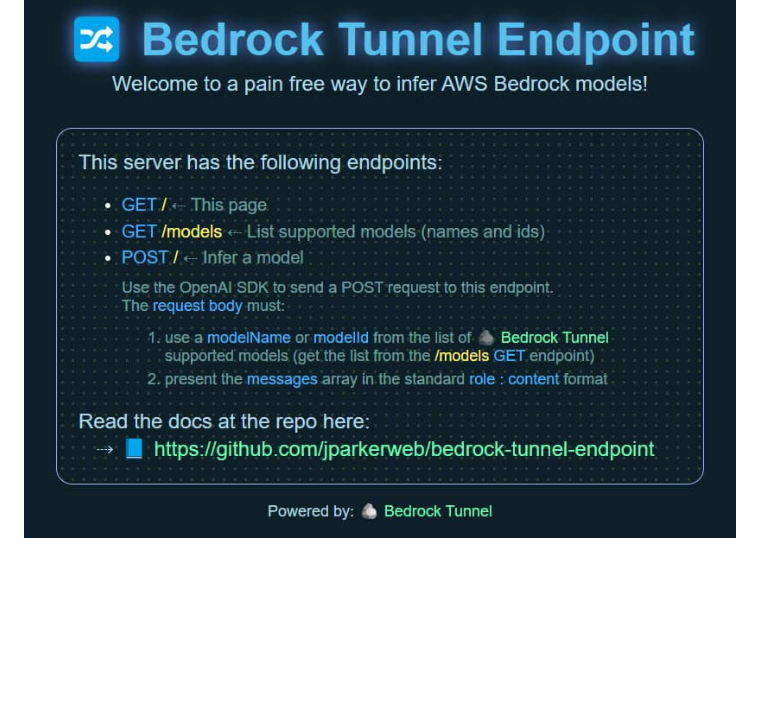
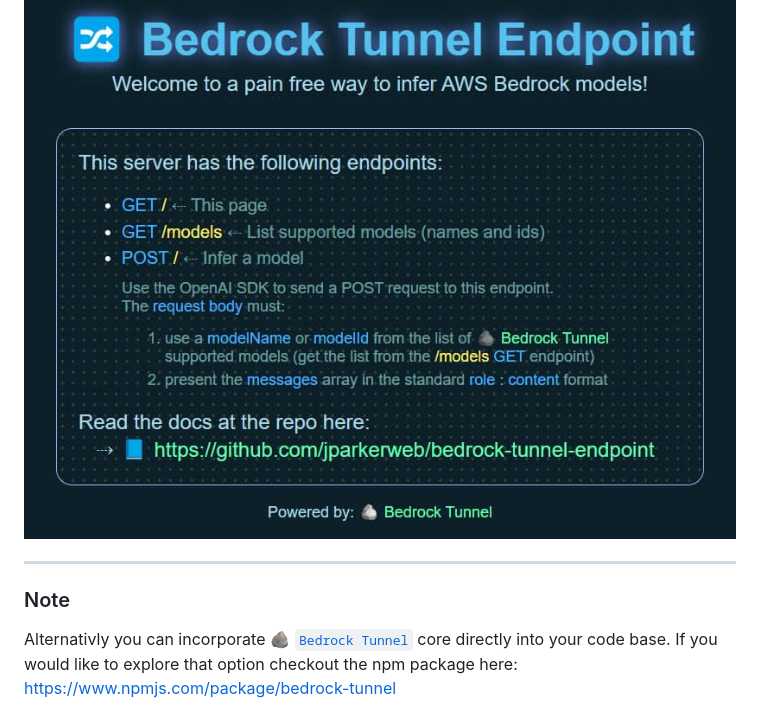
Before and after one commit to jparkerweb/bedrock-proxy-endpoint, a Markdown page: README.md, the part around the change. Drawn GitHub-style; blank space fills up the shorter version.

```diff
--- a/README.md
+++ b/README.md
@@ -134,3 +134,9 @@ for await (const chunk of chatCompletion) {
 Point your browser to the root of your endpoint server to view the info page: (example: `http://localhost`)
 
 <img src="docs/bedrock-tunnel-endpoint.jpg" style="max-width:700px">
+
+---
+
+### Note
+
+Alternativly you can incorporate 🪨 <a href="https://github.com/jparkerweb/bedrock-tunnel" target="bedrockTunnel">`Bedrock Tunnel`</a> core directly into your code base. If you would like to explore that option checkout the npm package here: https://www.npmjs.com/package/bedrock-tunnel
```
